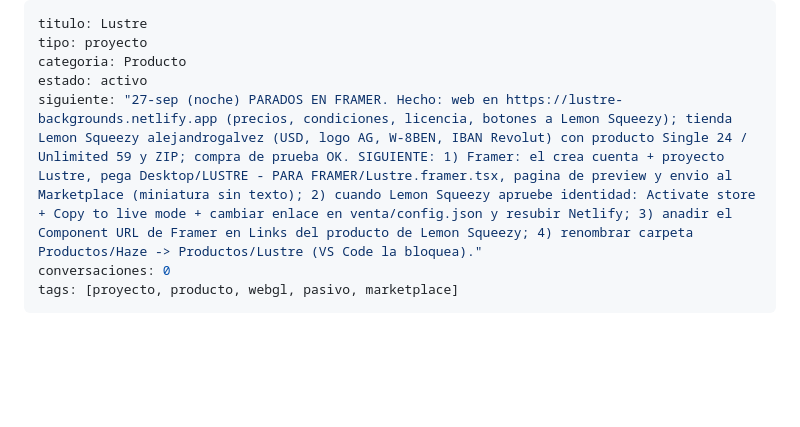
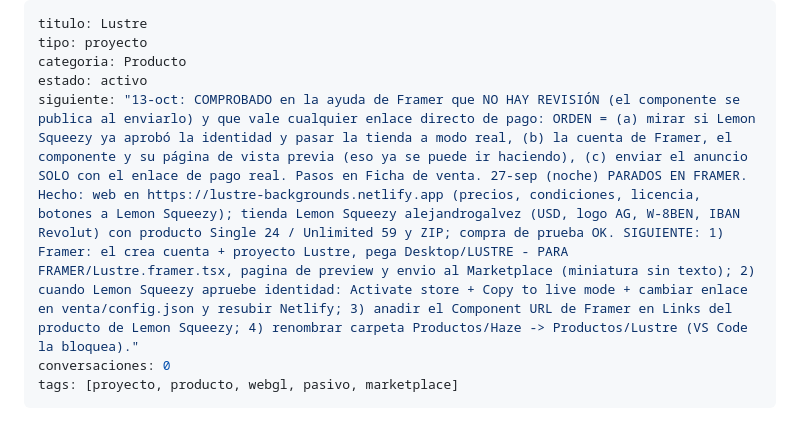
Before and after one commit to AlejandroGalvez022/Boveda-ALE, a Markdown page: Productos/Haze/Lustre.md, the part around the change. Rendered like a GitHub page; blank space fills up the shorter version.

Commit message:
Lustre: comprobado en la ayuda de Framer como se publica y se cobra (sin revision; pago real antes de enviar)
Co-Authored-By: Claude Opus 5.5 <noreply@anthropic.com>

```diff
--- a/Productos/Haze/Lustre.md
+++ b/Productos/Haze/Lustre.md
@@ -3,7 +3,7 @@ titulo: Lustre
 tipo: proyecto
 categoria: Producto
 estado: activo
-siguiente: "27-sep (noche) PARADOS EN FRAMER. Hecho: web en https://lustre-backgrounds.netlify.app (precios, condiciones, licencia, botones a Lemon Squeezy); tienda Lemon Squeezy alejandrogalvez (USD, logo AG, W-8BEN, IBAN Revolut) con producto Single 24 / Unlimited 59 y ZIP; compra de prueba OK. SIGUIENTE: 1) Framer: el crea cuenta + proyecto Lustre, pega Desktop/LUSTRE - PARA FRAMER/Lustre.framer.tsx, pagina de preview y envio al Marketplace (miniatura sin texto); 2) cuando Lemon Squeezy apruebe identidad: Activate store + Copy to live mode + cambiar enlace en venta/config.json y resubir Netlify; 3) anadir el Component URL de Framer en Links del producto de Lemon Squeezy; 4) renombrar carpeta Productos/Haze -> Productos/Lustre (VS Code la bloquea)."
+siguiente: "13-oct: COMPROBADO en la ayuda de Framer que NO HAY REVISIÓN (el componente se publica al enviarlo) y que vale cualquier enlace directo de pago: ORDEN = (a) mirar si Lemon Squeezy ya aprobó la identidad y pasar la tienda a modo real, (b) la cuenta de Framer, el componente y su página de vista previa (eso ya se puede ir haciendo), (c) enviar el anuncio SOLO con el enlace de pago real. Pasos en Ficha de venta. 27-sep (noche) PARADOS EN FRAMER. Hecho: web en https://lustre-backgrounds.netlify.app (precios, condiciones, licencia, botones a Lemon Squeezy); tienda Lemon Squeezy alejandrogalvez (USD, logo AG, W-8BEN, IBAN Revolut) con producto Single 24 / Unlimited 59 y ZIP; compra de prueba OK. SIGUIENTE: 1) Framer: el crea cuenta + proyecto Lustre, pega Desktop/LUSTRE - PARA FRAMER/Lustre.framer.tsx, pagina de preview y envio al Marketplace (miniatura sin texto); 2) cuando Lemon Squeezy apruebe identidad: Activate store + Copy to live mode + cambiar enlace en venta/config.json y resubir Netlify; 3) anadir el Component URL de Framer en Links del producto de Lemon Squeezy; 4) renombrar carpeta Productos/Haze -> Productos/Lustre (VS Code la bloquea)."
 conversaciones: 0
 tags: [proyecto, producto, webgl, pasivo, marketplace]
 ---
```
Also changed, not shown: 1 other file.
